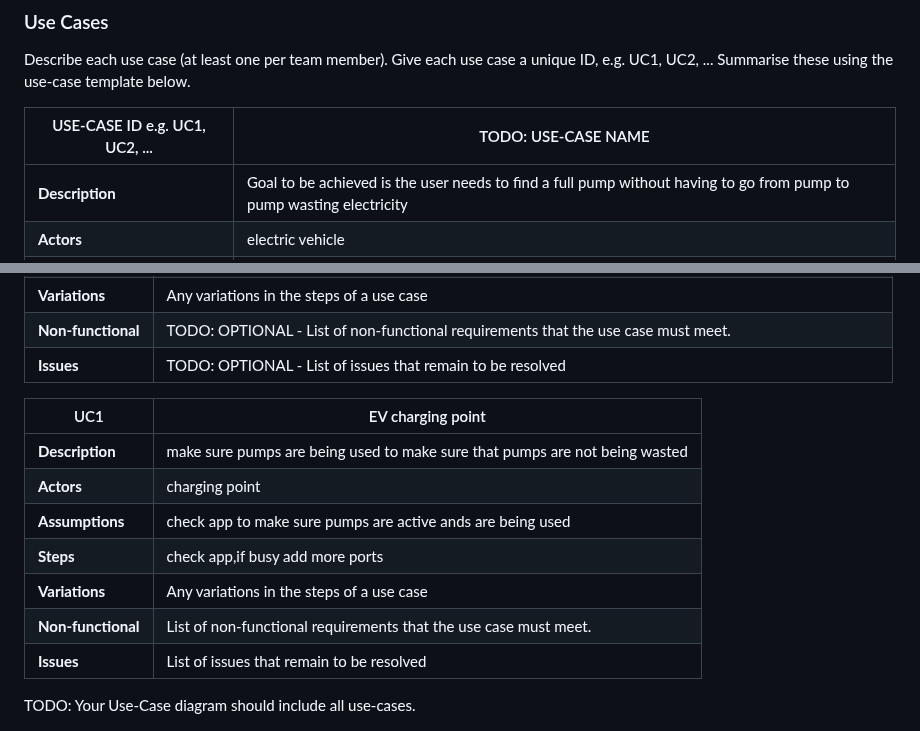
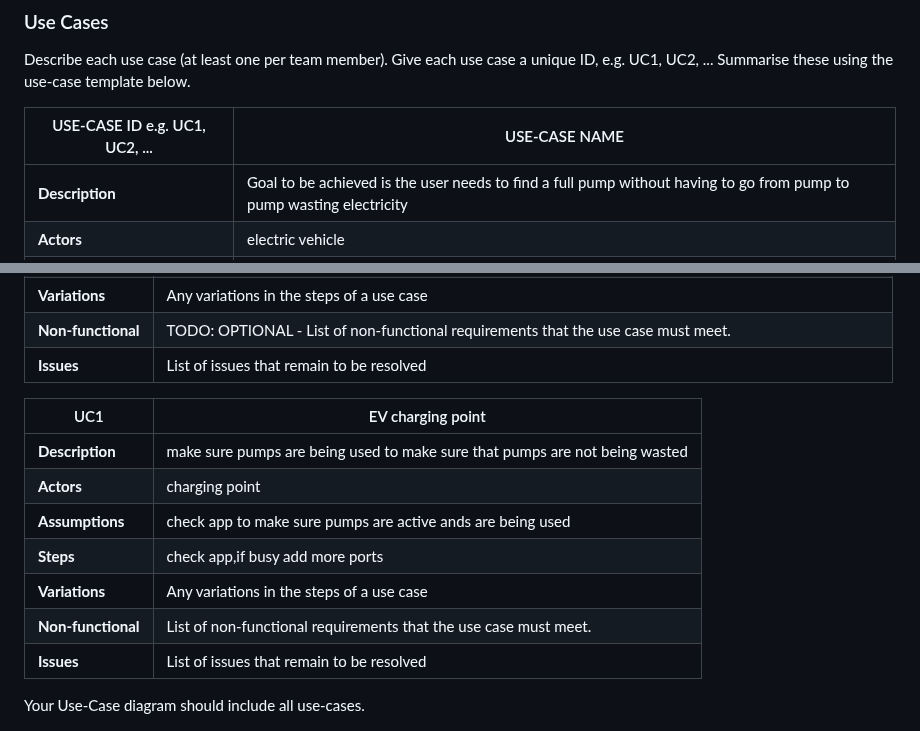
Before and after one commit to y2-aidid/Electric-Vehicle-Charging-Points, a Markdown page: documentation templates/docs/requirements.md, 2 parts joined by grey strips. Rendered like a GitHub page.

```diff
--- a/documentation templates/docs/requirements.md
+++ b/documentation templates/docs/requirements.md
@@ -22,7 +22,7 @@ Describe each use case (at least one per team member).
     Give each use case a unique ID, e.g. UC1, UC2, ...
     Summarise these using the use-case template below.
 
-| USE-CASE ID e.g. UC1, UC2, ... | TODO: USE-CASE NAME |
+| USE-CASE ID e.g. UC1, UC2, ... | USE-CASE NAME |
 | -------------------------------------- | ------------------- |
 | **Description** | Goal to be achieved is the user needs to find a full pump without having to go from pump to pump wasting electricity|
 | **Actors** | electric vehicle |
@@ -40,7 +40,7 @@ Describe each use case (at least one per team member).
 | **Steps** | Check to see which ev ports are empty, replace them with new ones, make available for public use.
 | **Variations** | Any variations in the steps of a use case |
 | **Non-functional** | TODO: OPTIONAL - List of non-functional requirements that the use case must meet. |
-| **Issues** | TODO: OPTIONAL - List of issues that remain to be resolved |
+| **Issues** | List of issues that remain to be resolved |
 
 | UC1| EV charging point |
 | -------------------------------------- | ------------------- |
@@ -52,7 +52,7 @@ Describe each use case (at least one per team member).
 | **Non-functional** | List of non-functional requirements that the use case must meet. |
 | **Issues** | List of issues that remain to be resolved |
 
-TODO: Your Use-Case diagram should include all use-cases.
+Your Use-Case diagram should include all use-cases.
 
 ![Insert your Use-Case Diagram Here](images/use-case.png)
 
```
